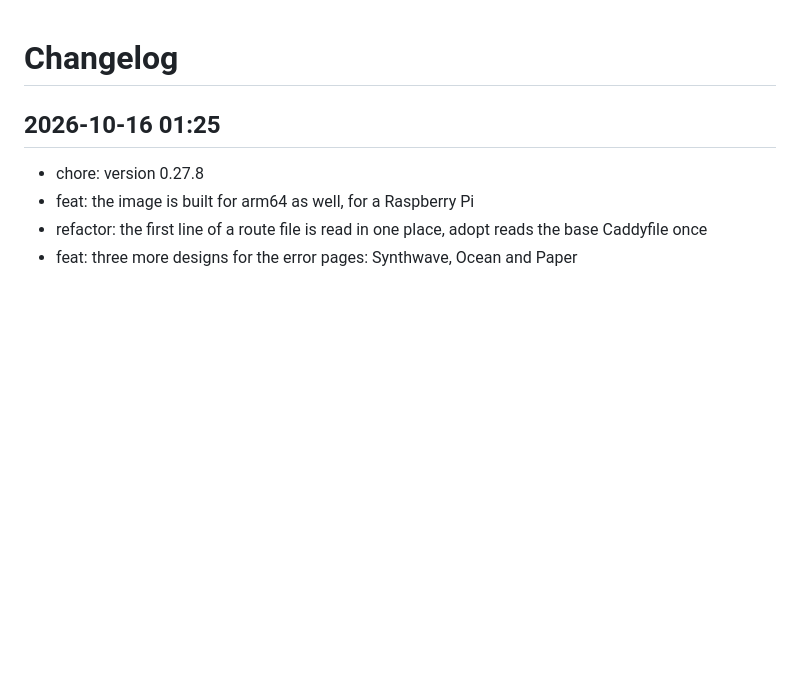
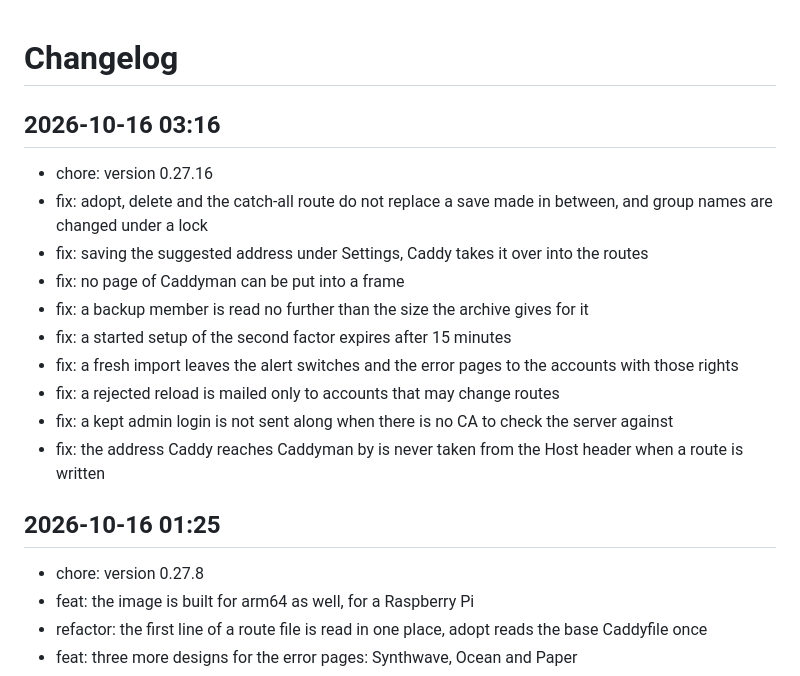
Before and after one commit to Marschux/Caddyman, a Markdown page: CHANGELOG.md, the part around the change. GitHub-like rendering; blank space fills up the shorter version.

Commit message:
docs: update changelog

```diff
--- a/CHANGELOG.md
+++ b/CHANGELOG.md
@@ -1,4 +1,17 @@
 # Changelog
+
+## 2026-10-16 03:16
+- chore: version 0.27.16
+- fix: adopt, delete and the catch-all route do not replace a save made in between, and group names are changed under a lock
+- fix: saving the suggested address under Settings, Caddy takes it over into the routes
+- fix: no page of Caddyman can be put into a frame
+- fix: a backup member is read no further than the size the archive gives for it
+- fix: a started setup of the second factor expires after 15 minutes
+- fix: a fresh import leaves the alert switches and the error pages to the accounts with those rights
+- fix: a rejected reload is mailed only to accounts that may change routes
+- fix: a kept admin login is not sent along when there is no CA to check the server against
+- fix: the address Caddy reaches Caddyman by is never taken from the Host header when a route is written
+
 
 ## 2026-10-16 01:25
 - chore: version 0.27.8
```
